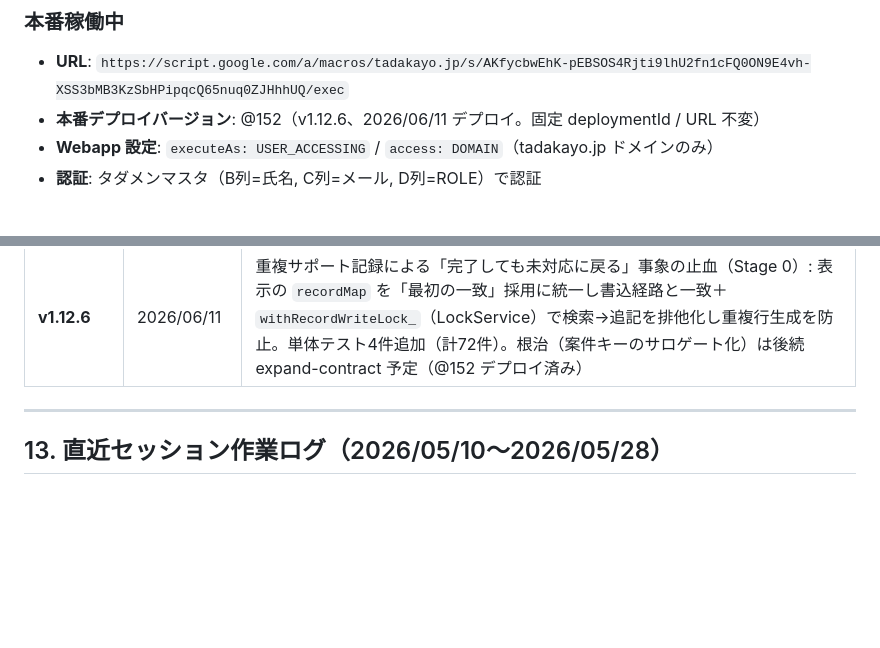
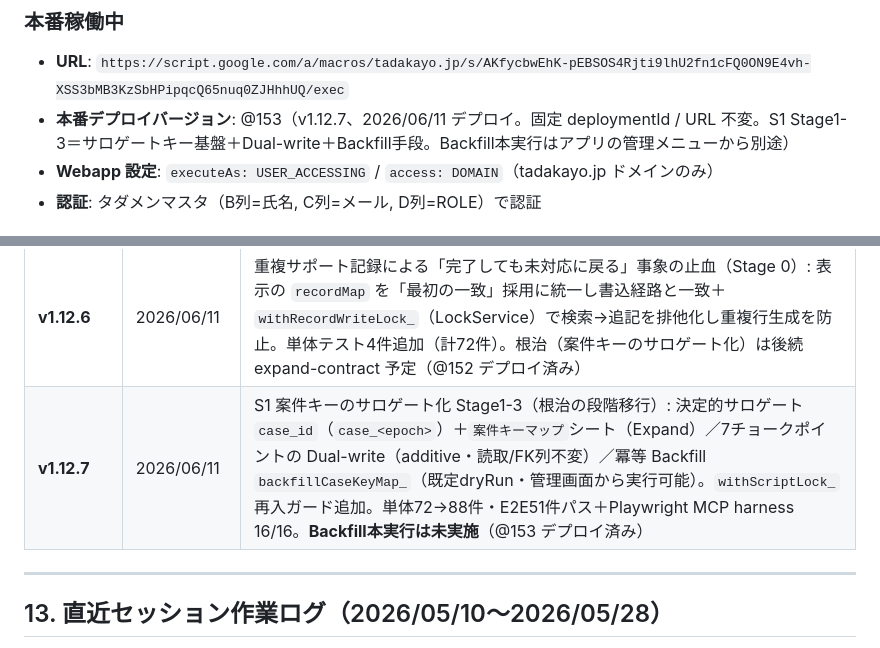
Before and after one commit to knoguchi-ship-it/tadasaposys, a Markdown page: docs/HANDOVER.md, 2 parts joined by grey strips. GitHub-like rendering; blank space fills up the shorter version.

Commit message:
docs: v1.12.7 を本番 @153 にデプロイ済みとして反映
Co-Authored-By: Claude Opus 4.8 (1M context) <noreply@anthropic.com>

```diff
--- a/docs/HANDOVER.md
+++ b/docs/HANDOVER.md
@@ -12,7 +12,7 @@
 ### 本番稼働中
 
 - **URL**: `https://script.google.com/a/macros/tadakayo.jp/s/AKfycbwEhK-pEBSOS4Rjti9lhU2fn1cFQ0ON9E4vh-XSS3bMB3KzSbHPipqcQ65nuq0ZJHhhUQ/exec`
-- **本番デプロイバージョン**: @152（v1.12.6、2026/06/11 デプロイ。固定 deploymentId / URL 不変）
+- **本番デプロイバージョン**: @153（v1.12.7、2026/06/11 デプロイ。固定 deploymentId / URL 不変。S1 Stage1-3＝サロゲートキー基盤＋Dual-write＋Backfill手段。Backfill本実行はアプリの管理メニューから別途）
 - **Webapp 設定**: `executeAs: USER_ACCESSING` / `access: DOMAIN`（tadakayo.jp ドメインのみ）
 - **認証**: タダメンマスタ（B列=氏名, C列=メール, D列=ROLE）で認証
 
@@ -438,6 +438,7 @@ clasp deploy -i AKfycbwEhK-pEBSOS4Rjti9lhU2fn1cFQ0ON9E4vh-XSS3bMB3KzSbHPipqcQ65n
 | **v1.12.4** | 2026/06/03 | 年度利用回数の管理者手動修正: 案件詳細「今年度利用数」から実数を直接入力で補正（`年間利用補正` シート + `setAnnualUsageCountAdmin` 新設）。メール+年度単位で反映（@150 デプロイ済み） |
 | **v1.12.5** | 2026/06/09 | 管理担当者インライン変更のバグ修正: `handleAdminReassignInline` が API 戻り値を捕捉せず `result is not defined`（ReferenceError）で失敗していた問題を、共通ヘルパー `applyCaseTransitionResult` への集約（DRY）で修正。デッドコード削除＋回帰E2E追加（@151 デプロイ済み） |
 | **v1.12.6** | 2026/06/11 | 重複サポート記録による「完了しても未対応に戻る」事象の止血（Stage 0）: 表示の `recordMap` を「最初の一致」採用に統一し書込経路と一致＋`withRecordWriteLock_`（LockService）で検索→追記を排他化し重複行生成を防止。単体テスト4件追加（計72件）。根治（案件キーのサロゲート化）は後続 expand-contract 予定（@152 デプロイ済み） |
+| **v1.12.7** | 2026/06/11 | S1 案件キーのサロゲート化 Stage1-3（根治の段階移行）: 決定的サロゲート `case_id`（`case_<epoch>`）＋`案件キーマップ`シート（Expand）／7チョークポイントの Dual-write（additive・読取/FK列不変）／冪等 Backfill `backfillCaseKeyMap_`（既定dryRun・管理画面から実行可能）。`withScriptLock_` 再入ガード追加。単体72→88件・E2E51件パス＋Playwright MCP harness 16/16。**Backfill本実行は未実施**（@153 デプロイ済み） |
 
 ---
 
```
